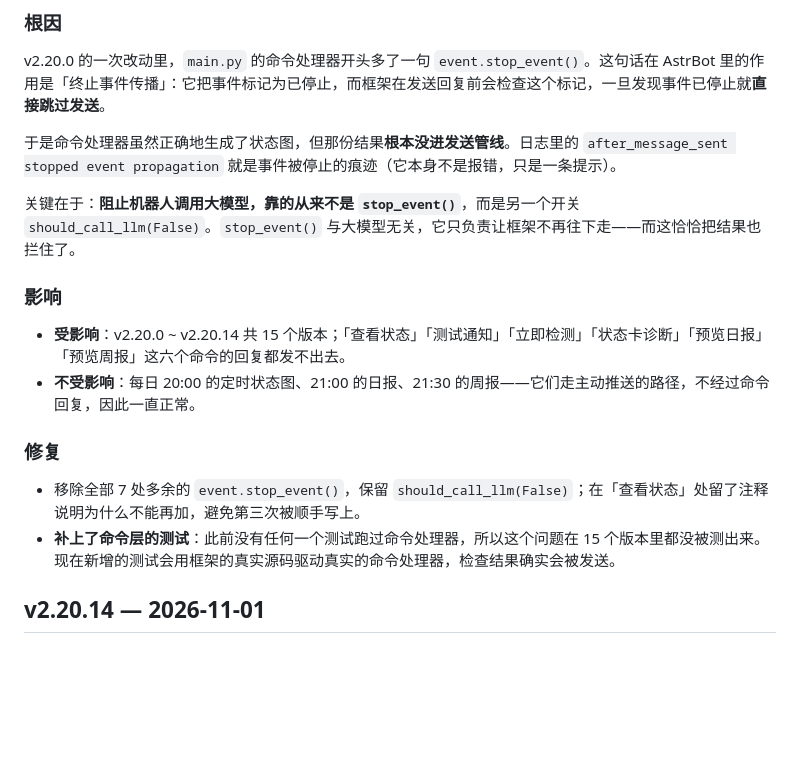
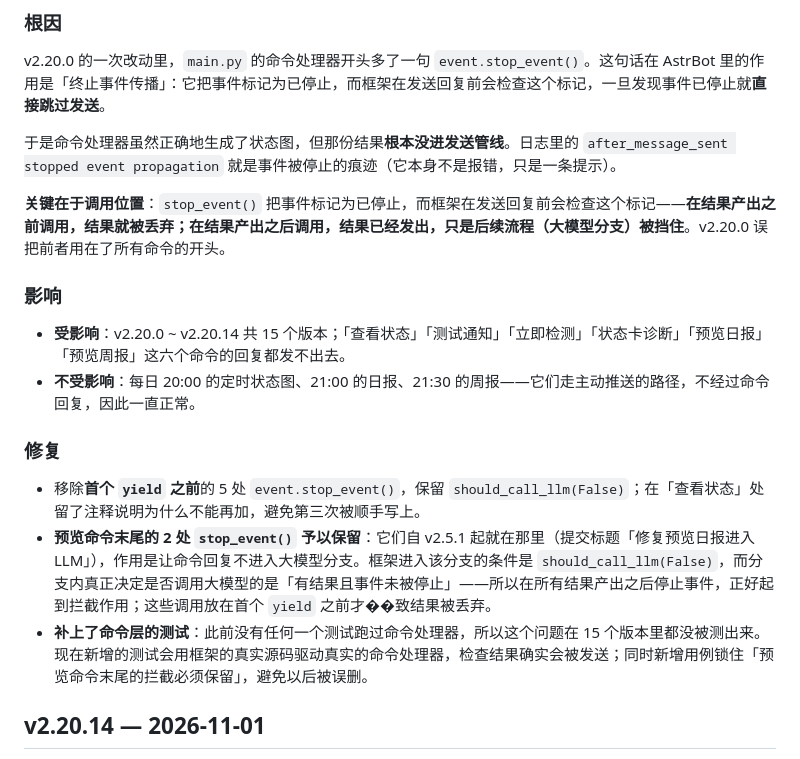
Before and after one commit to SX0YYYY/astrbot_plugin_statuscard, a Markdown page: CHANGELOG.md, the part around the change. Rendered like a GitHub page; blank space fills up the shorter version.

Commit message:
docs: 修正 v2.20.15 的措辞——只移除首个 yield 之前的 5 处
上一版把 7 处 stop_event() 全部移除是过头了，df11c46 已改正代码，
本次同步修正文档：

- CHANGELOG：不再说「stop_event() 与大模型无关」，改为按调用位置区分——
  首个 yield 之前调用会丢弃结果，所有 yield 之后调用则挡住 LLM 分支；
  明确说明预览命令末尾那两处是 v2.5.1 加的有效守卫，本次保留。
- README：更新日志同步修正。
- 单元测试 600 项（此前 598）。

```diff
--- a/CHANGELOG.md
+++ b/CHANGELOG.md
@@ -10,7 +10,7 @@ v2.20.0 的一次改动里，`main.py` 的命令处理器开头多了一句 `eve
 
 于是命令处理器虽然正确地生成了状态图，但那份结果**根本没进发送管线**。日志里的 `after_message_sent stopped event propagation` 就是事件被停止的痕迹（它本身不是报错，只是一条提示）。
 
-关键在于：**阻止机器人调用大模型，靠的从来不是 `stop_event()`**，而是另一个开关 `should_call_llm(False)`。`stop_event()` 与大模型无关，它只负责让框架不再往下走——而这恰恰把结果也拦住了。
+**关键在于调用位置**：`stop_event()` 把事件标记为已停止，而框架在发送回复前会检查这个标记——**在结果产出之前调用，结果就被丢弃；在结果产出之后调用，结果已经发出，只是后续流程（大模型分支）被挡住**。v2.20.0 误把前者用在了所有命令的开头。
 
 ### 影响
 
@@ -19,8 +19,9 @@ v2.20.0 的一次改动里，`main.py` 的命令处理器开头多了一句 `eve
 
 ### 修复
 
-- 移除全部 7 处多余的 `event.stop_event()`，保留 `should_call_llm(False)`；在「查看状态」处留了注释说明为什么不能再加，避免第三次被顺手写上。
-- **补上了命令层的测试**：此前没有任何一个测试跑过命令处理器，所以这个问题在 15 个版本里都没被测出来。现在新增的测试会用框架的真实源码驱动真实的命令处理器，检查结果确实会被发送。
+- 移除**首个 `yield` 之前**的 5 处 `event.stop_event()`，保留 `should_call_llm(False)`；在「查看状态」处留了注释说明为什么不能再加，避免第三次被顺手写上。
+- **预览命令末尾的 2 处 `stop_event()` 予以保留**：它们自 v2.5.1 起就在那里（提交标题「修复预览日报进入 LLM」），作用是让命令回复不进入大模型分支。框架进入该分支的条件是 `should_call_llm(False)`，而分支内真正决定是否调用大模型的是「有结果且事件未被停止」——所以在所有结果产出之后停止事件，正好起到拦截作用；这些调用放在首个 `yield` 之前才��致结果被丢弃。
+- **补上了命令层的测试**：此前没有任何一个测试跑过命令处理器，所以这个问题在 15 个版本里都没被测出来。现在新增的测试会用框架的真实源码驱动真实的命令处理器，检查结果确实会被发送；同时新增用例锁住「预览命令末尾的拦截必须保留」，避免以后被误删。
 
 ## v2.20.14 — 2026-11-01
 
```
Also changed, not shown: README.md (+1 -1 lines).
